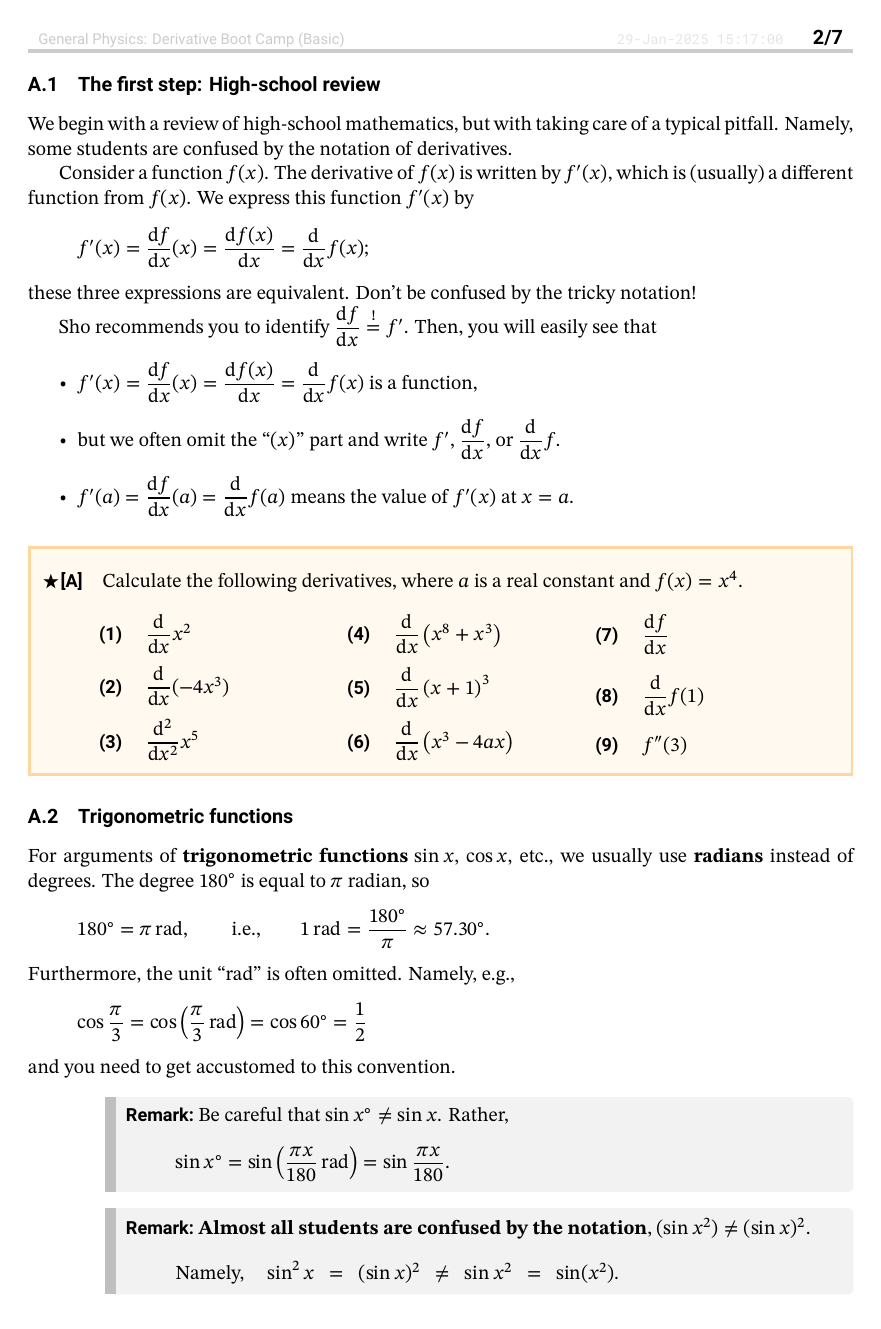
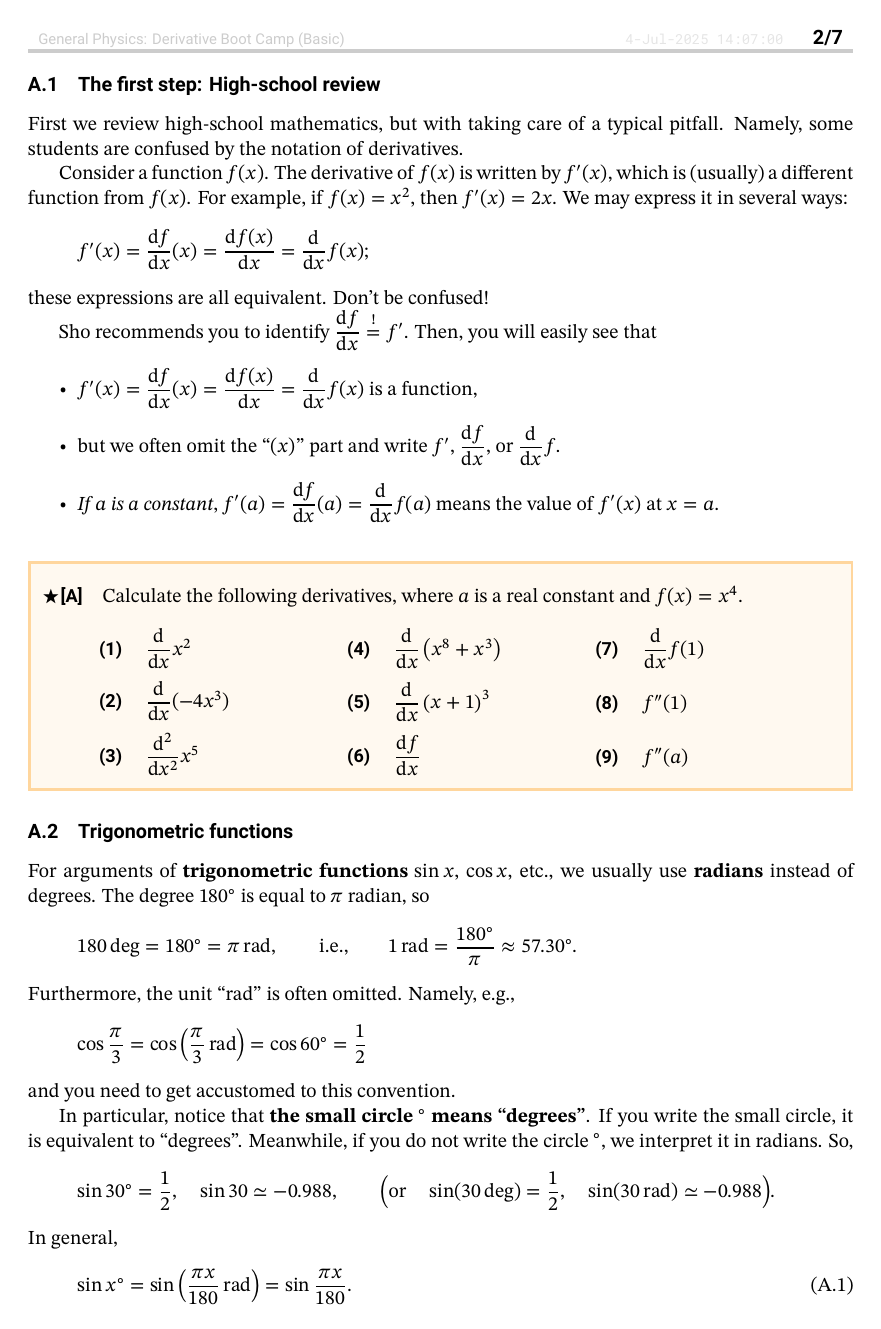
Before and after one commit to misho104/LecturePublic, a LaTeX document (GeneralPhysics/gp1_boot1_deriv.tex): page 2 of 7. The pictures show the PDF file GeneralPhysics/gp1_boot1_deriv.pdf that the author committed with the source.

Commit message:
update wordings in deriv camp

```diff
--- a/GeneralPhysics/gp1_boot1_deriv.tex
+++ b/GeneralPhysics/gp1_boot1_deriv.tex
@@ -112,14 +112,13 @@ Sho never provides you with solutions. \Emph{You students} need to make the solu
 \end{maketitle}
 \newpage
 \subsection{The first step: High-school review}
-We begin with a review of high-school mathematics, but with taking care of a typical pitfall.
+First we review high-school mathematics, but with taking care of a typical pitfall.
 Namely, some students are confused by the notation of derivatives.
 
-Consider a function $f(x)$. The derivative of $f(x)$ is written by $f'(x)$, which is (usually) a different function from $f(x)$.
-We express this function $f'(x)$ by
+Consider a function $f(x)$. The derivative of $f(x)$ is written by $f'(x)$, which is (usually) a different function from $f(x)$. For example, if $f(x)=x^2$, then $f'(x)=2x$.
+We may express it in several ways:
 \[ f'(x) = \diff{f}{x}(x) = \diff{f(x)}{x} = \diff{}{x}f(x); \]
-these three expressions are equivalent.
-Don't be confused by the tricky notation!
+these expressions are all equivalent. Don't be confused!
 
 Sho recommends you to identify $\displaystyle \diff{f}{x} \stackrel!= f'$. Then, you will easily see that
 \begin{itemize}
@@ -140,6 +138,7 @@ Sho recommends you to identify $\displaystyle \diff{f}{x} \stackrel!= f'$. Then,
     \item $\displaystyle\diff fx$
     \item $\displaystyle\diff{}{x}f(1)$
-    \item $f''(3)$
+    \item $f''(1)$\phantom{$\displaystyle\frac12$}
+    \item $f''(a)$\phantom{$\displaystyle\frac12$}
   \end{menumerate}
   }
   \Problem[C]{Let $f(x)=x^5$ and $g(x)=(x+1)^5$, calculate the following expressions.
@@ -157,7 +156,7 @@ Sho recommends you to identify $\displaystyle \diff{f}{x} \stackrel!= f'$. Then,
 \subsection{Trigonometric functions}
 For arguments of \Emph{trigonometric functions} $\sin x$, $\cos x$, etc., we usually use \Emph{radians} instead of degrees. The degree $180^\circ$ is equal to $\pi$ radian, so
 \begin{equation*}
-  180^\circ = \pi\unit{rad},\qquad\text{i.e.,}\qquad 1\unit{rad}=\frac{180^\circ}\pi\approx57.30^\circ.
+  180\unit{deg} = 180^\circ = \pi\unit{rad},\qquad\text{i.e.,}\qquad 1\unit{rad}=\frac{180^\circ}\pi\approx57.30^\circ.
 \end{equation*}
 Furthermore, the unit ``rad'' is often omitted. Namely, e.g.,
 \begin{equation*}
@@ -165,8 +164,13 @@ Furthermore, the unit ``rad'' is often omitted. Namely, e.g.,
 \end{equation*}
 and you need to get accustomed to this convention.
 
-\Remark{Be careful that $\sin x^\circ\neq \sin x$. Rather,
-\begin{equation*}
-  \sin x^\circ=\sin\left(\frac{\pi x}{180}\unit{rad}\right)=\sin\frac{\pi x}{180}.
-\end{equation*}
-}
+In particular, notice that \Emph{the small circle $^\circ$ means ``degrees''}. If you write the small circle, it is equivalent to ``degrees''. Meanwhile, if you do not write the circle $^\circ$, we interpret it in radians. So,
+\[
+\sin30^\circ = \frac12,\quad \sin30 \simeq -0.988,\qquad
+\Bigl(\text{or}\quad
+\sin(30\unit{deg}) = \frac12,\quad\sin(30\unit{rad}) \simeq -0.988\Bigr).
+\]
+In general,
+\begin{equation}
+ \sin x^\circ=\sin\left(\frac{\pi x}{180}\unit{rad}\right)=\sin\frac{\pi x}{180}.
+ \end{equation}
@@ -184,6 +191,7 @@ You will soon learn about inverse trigonometric functions such as~~~$\arcsin x$~
 }
+\vspace{-.5em}
 \OutputNote
-
+\vspace{-.5em}
 
 \begin{problems}
   \Problem[S]{Calculate the following values.
@@ -280,7 +289,5 @@ Any derivatives can be calculated based on this definition. For example, with $f
     \end{enumerate}}
 \end{problems}
-
-\pagebreak
 
 \subsection{The formulae you need to memorize}
 Now it's time for more complicated functions. First, you need to memorize the following formulae.
```
Also changed, not shown: GeneralPhysics/gp1_boot1_deriv.pdf, GeneralPhysics/gp1_boot1_deriv_true.pdf, GeneralPhysics/gp1_boot1_deriv.tex (45 more changed lines).
